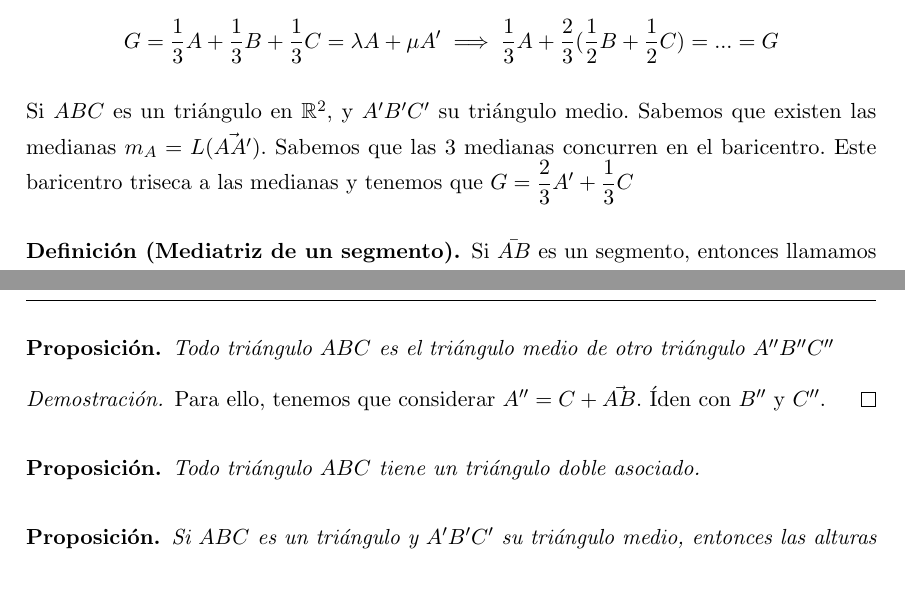
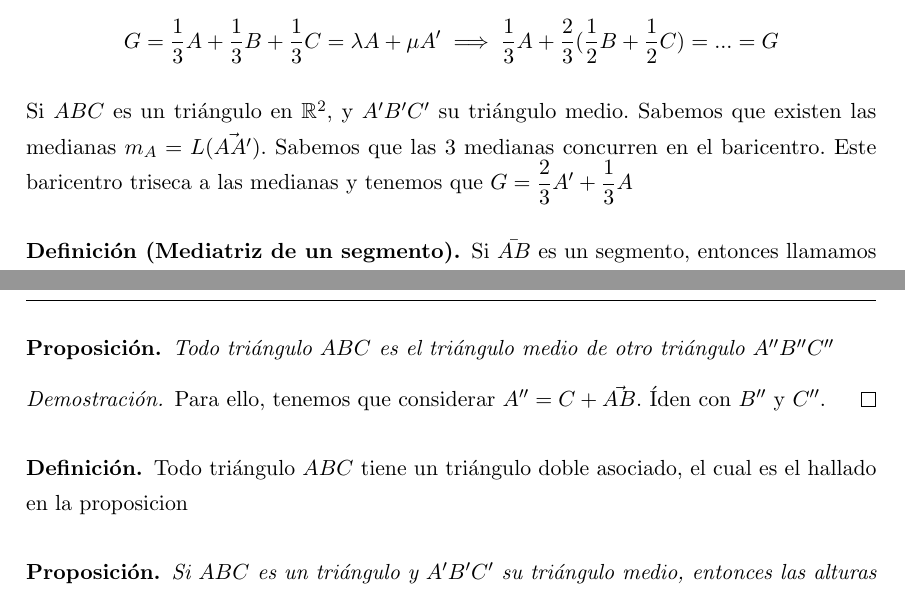
Before and after one commit to libreim/apuntesDGIIM, a LaTeX document (Geometría III/apuntes.tex): two parts of pages 9 and 10 of 14, joined at a grey line, cut so that both start at the same text. Compiled offline with pdfLaTeX.

Commit message:
Cambios Y erratas en parte de triangulos

```diff
--- a/Geometría III/apuntes.tex
+++ b/Geometría III/apuntes.tex
@@ -541,7 +541,7 @@ Las medianas de un triángulo $ABC$ son las rectas que unen un vértice con el p
 
 \end{nth}
 
-Si $ABC$ es un triángulo en $\R^2$, y $A'B'C'$ su triángulo medio. Sabemos que existen las medianas $m_A = L(\vec{AA'})$. Sabemos que las 3 medianas concurren en el baricentro. Este baricentro triseca a las medianas y tenemos que $G = \dfrac{2}{3}A' + \dfrac{1}{3}C$
+Si $ABC$ es un triángulo en $\R^2$, y $A'B'C'$ su triángulo medio. Sabemos que existen las medianas $m_A = L(\vec{AA'})$. Sabemos que las 3 medianas concurren en el baricentro. Este baricentro triseca a las medianas y tenemos que $G = \dfrac{2}{3}A' + \dfrac{1}{3}A$
 
 \begin{ndef}[Mediatriz de un segmento]
 	Si $\bar{AB}$ es un segmento, entonces llamamos $m_{AB}$  al lugar geométrico $\mathcal{L}=\{P \in \R^2 : AP = BP\}$ (los puntos del plano que distan lo mismo que A que de B).
@@ -588,9 +588,9 @@ Si $ABC$ es un triángulo en $\R^2$, y $A'B'C'$ su triángulo medio. Sabemos que
 \begin{proof}
 	Para ello, tenemos que considerar $A'' = C+ \vec{AB}$. Íden con $B''$ y $C''$.
 \end{proof}
-\begin{nprop}
-	Todo triángulo $ABC$ tiene un triángulo doble asociado.
-\end{nprop}
+\begin{ndef}
+	Todo triángulo $ABC$ tiene un triángulo doble asociado, el cual es el hallado en la proposicion
+\end{ndef}
 
 \begin{nprop}
 	Si $ABC$ es un triángulo y $A'B'C'$ su triángulo medio, entonces las alturas de $A'B'C'$ son las mediatrices de $ABC$ y $O=H'$
```
Also changed, not shown: Geometría III/apuntes.pdf (added), Geometría III/apuntes.tex (2 more changed lines).
